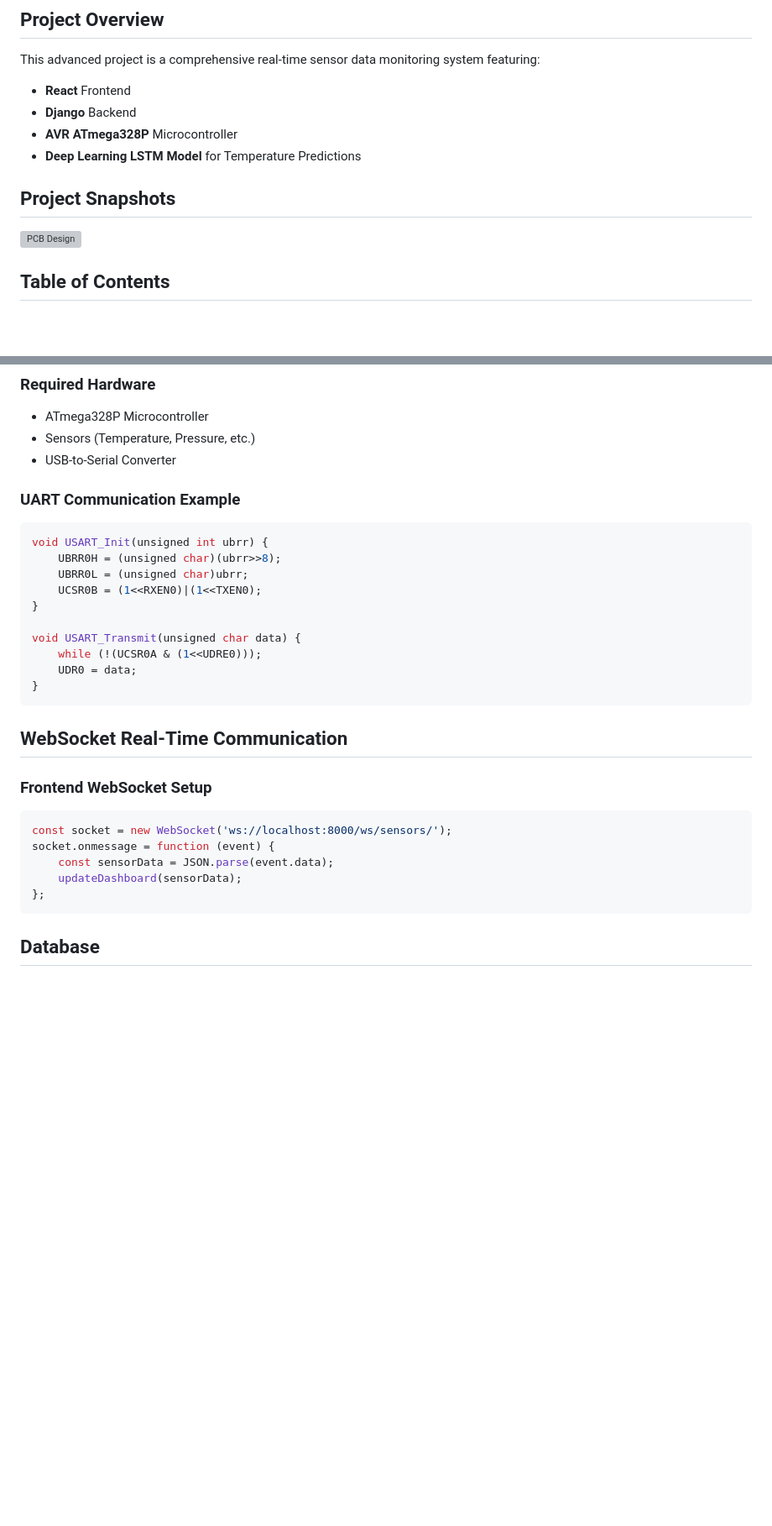
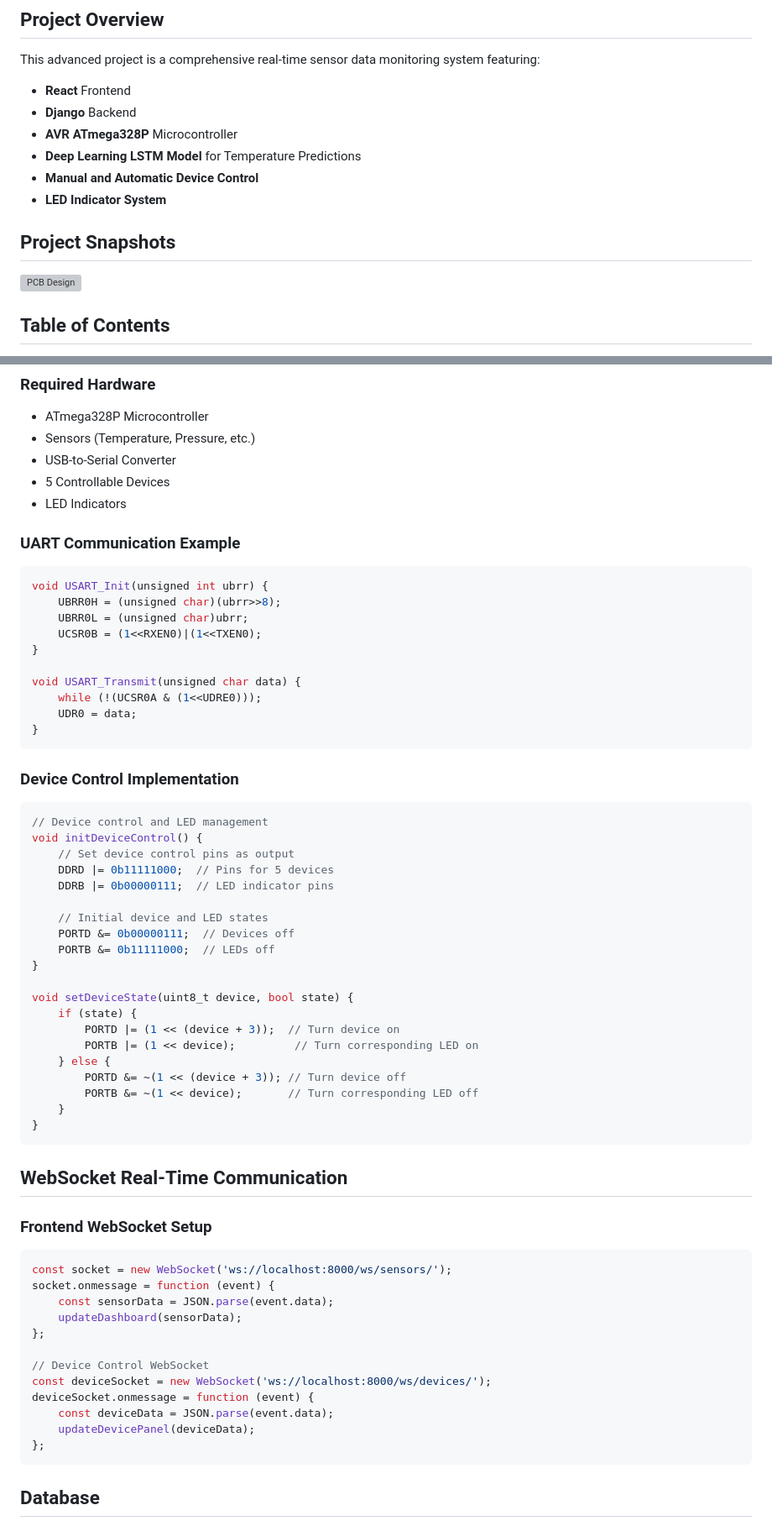
Before and after one commit to NipunaMuhandiram/Data-Acquisition-System-With-Deep-Learning-Predictions, a Markdown page: README.md, 2 parts joined by grey strips. Shown at 84% size. Rendered like a GitHub page; blank space fills up the shorter version; grey boxes are pictures that could not be loaded.

````diff
--- a/README.md
+++ b/README.md
@@ -7,11 +7,12 @@ This advanced project is a comprehensive real-time sensor data monitoring system
 - **Django** Backend
 - **AVR ATmega328P** Microcontroller
 - **Deep Learning LSTM Model** for Temperature Predictions
+- **Manual and Automatic Device Control**
+- **LED Indicator System**
 
 ## Project Snapshots
 
 ![PCB Design](https://github.com/user-attachments/assets/a1996713-70c3-48d4-8944-9e4949e2b307)
-
 
 ## Table of Contents
 
@@ -144,6 +186,8 @@ python run.py
 - ATmega328P Microcontroller
 - Sensors (Temperature, Pressure, etc.)
 - USB-to-Serial Converter
+- 5 Controllable Devices
+- LED Indicators
 
 ### UART Communication Example
 ```c
@@ -159,6 +203,30 @@ void USART_Transmit(unsigned char data) {
 }
 ```
 
+### Device Control Implementation
+```c
+// Device control and LED management
+void initDeviceControl() {
+    // Set device control pins as output
+    DDRD |= 0b11111000;  // Pins for 5 devices
+    DDRB |= 0b00000111;  // LED indicator pins
+
+    // Initial device and LED states
+    PORTD &= 0b00000111;  // Devices off
+    PORTB &= 0b11111000;  // LEDs off
+}
+
+void setDeviceState(uint8_t device, bool state) {
+    if (state) {
+        PORTD |= (1 << (device + 3));  // Turn device on
+        PORTB |= (1 << device);         // Turn corresponding LED on
+    } else {
+        PORTD &= ~(1 << (device + 3)); // Turn device off
+        PORTB &= ~(1 << device);       // Turn corresponding LED off
+    }
+}
+```
+
 ## WebSocket Real-Time Communication
 
 ### Frontend WebSocket Setup
@@ -167,6 +235,13 @@ const socket = new WebSocket('ws://localhost:8000/ws/sensors/');
 socket.onmessage = function (event) {
     const sensorData = JSON.parse(event.data);
     updateDashboard(sensorData);
+};
+
+// Device Control WebSocket
+const deviceSocket = new WebSocket('ws://localhost:8000/ws/devices/');
+deviceSocket.onmessage = function (event) {
+    const deviceData = JSON.parse(event.data);
+    updateDevicePanel(deviceData);
 };
 ```
 
````
Also changed, not shown: other parts of README.md (+85 -5 lines).
